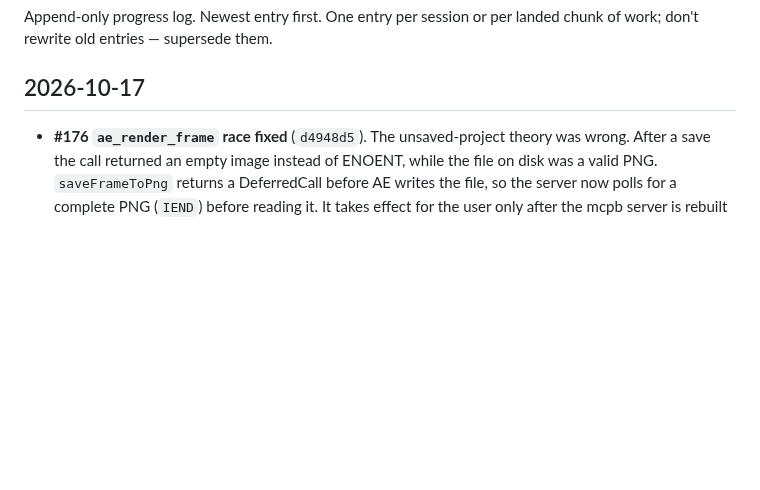
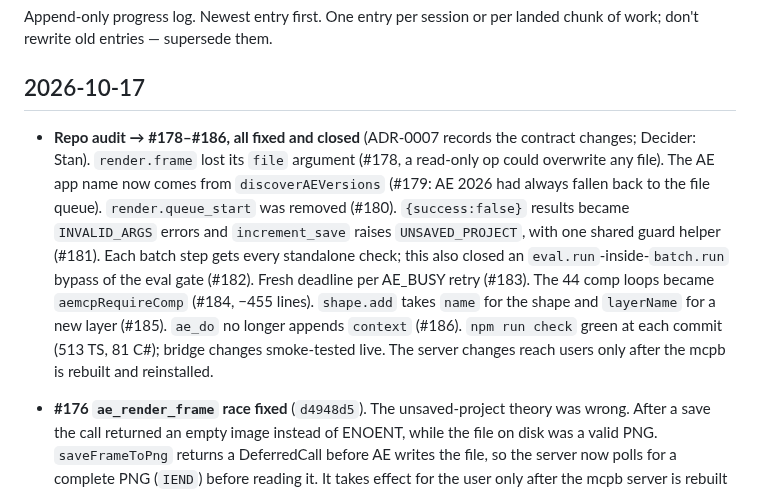
Before and after one commit to StanleySweet/ae-mcp, a Markdown page: JOURNAL.md, the part around the change. GitHub-like rendering; blank space fills up the shorter version.

Commit message:
docs(journal): record the audit fixes #178-#186
Co-Authored-By: Claude Opus 5.5 <noreply@anthropic.com>

```diff
--- a/JOURNAL.md
+++ b/JOURNAL.md
@@ -4,6 +4,21 @@ Append-only progress log. Newest entry first. One entry per session or per lande
 chunk of work; don't rewrite old entries — supersede them.
 
 ## 2026-10-17
+
+- **Repo audit → #178–#186, all fixed and closed** (ADR-0007 records the contract
+  changes; Decider: Stan). `render.frame` lost its `file` argument (#178, a
+  read-only op could overwrite any file). The AE app name now comes from
+  `discoverAEVersions` (#179: AE 2026 had always fallen back to the file queue).
+  `render.queue_start` was removed (#180). `{success:false}` results became
+  `INVALID_ARGS` errors and `increment_save` raises `UNSAVED_PROJECT`, with one
+  shared guard helper (#181). Each batch step gets every standalone check; this
+  also closed an `eval.run`-inside-`batch.run` bypass of the eval gate (#182).
+  Fresh deadline per AE_BUSY retry (#183). The 44 comp loops became
+  `aemcpRequireComp` (#184, −455 lines). `shape.add` takes `name` for the shape
+  and `layerName` for a new layer (#185). `ae_do` no longer appends `context`
+  (#186). `npm run check` green at each commit (513 TS, 81 C#); bridge changes
+  smoke-tested live. The server changes reach users only after the mcpb is
+  rebuilt and reinstalled.
 
 - **#176 `ae_render_frame` race fixed** (`d4948d5`). The unsaved-project theory was
   wrong. After a save the call returned an empty image instead of ENOENT, while
```
